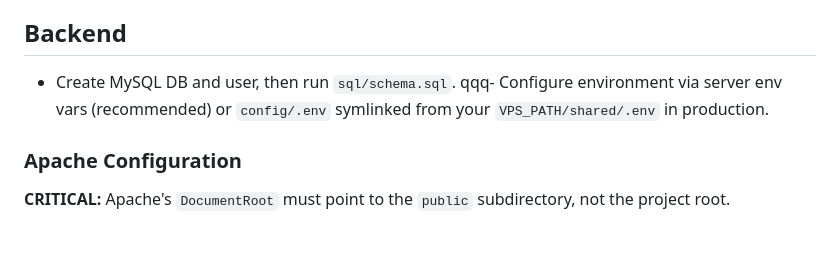
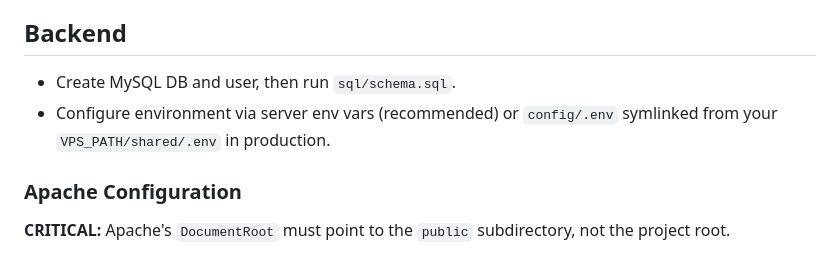
Before and after one commit to garymazzeo/photo-collage, a Markdown page: README.md, the part around the change. Rendered like a GitHub page.

```diff
--- a/README.md
+++ b/README.md
@@ -31,7 +31,7 @@ Database:
 ## Backend
 
 - Create MySQL DB and user, then run `sql/schema.sql`.
-  qqq- Configure environment via server env vars (recommended) or `config/.env` symlinked from your `VPS_PATH/shared/.env` in production.
+- Configure environment via server env vars (recommended) or `config/.env` symlinked from your `VPS_PATH/shared/.env` in production.
 
 ### Apache Configuration
 
```
